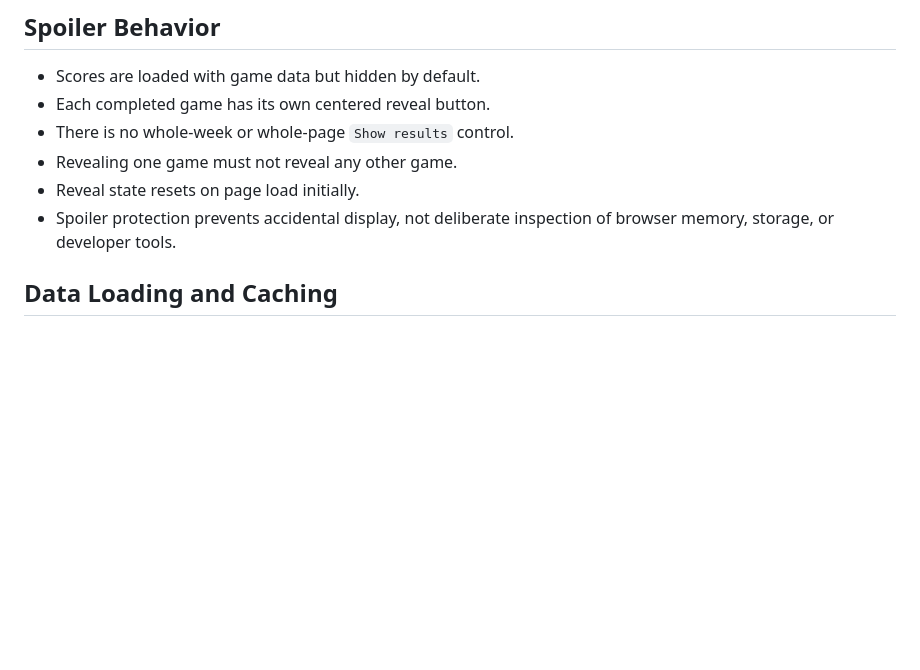
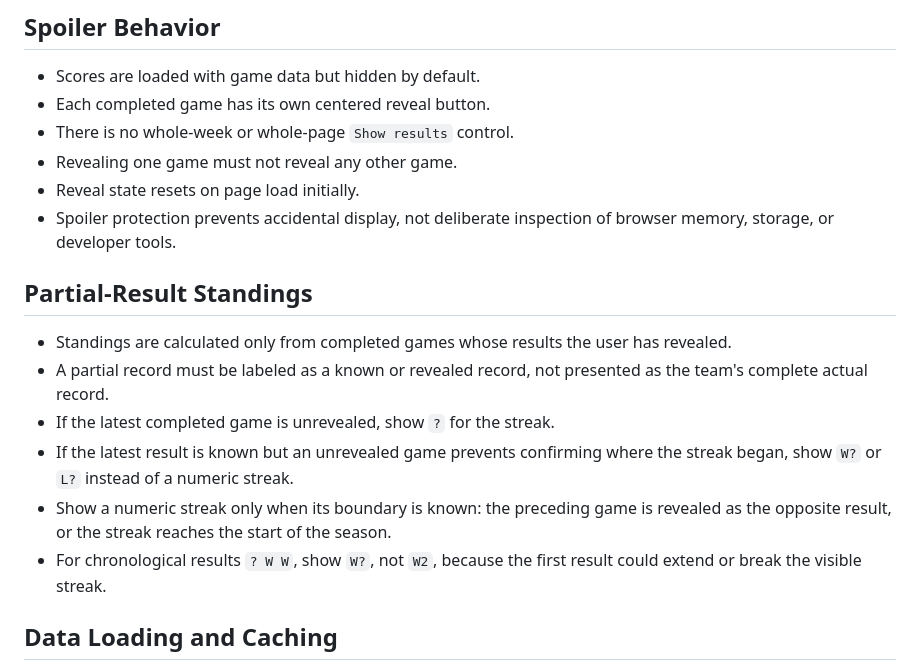
Before and after one commit to zapster/nfl-spoilerfree, a Markdown page: DECISIONS.md, the part around the change. Rendered like a GitHub page; blank space fills up the shorter version.

Commit message:
Document partial-result standings

```diff
--- a/DECISIONS.md
+++ b/DECISIONS.md
@@ -22,6 +22,21 @@ contains the broader implementation plan.
 - Reveal state resets on page load initially.
 - Spoiler protection prevents accidental display, not deliberate inspection of
   browser memory, storage, or developer tools.
+
+## Partial-Result Standings
+
+- Standings are calculated only from completed games whose results the user has
+  revealed.
+- A partial record must be labeled as a known or revealed record, not presented
+  as the team's complete actual record.
+- If the latest completed game is unrevealed, show `?` for the streak.
+- If the latest result is known but an unrevealed game prevents confirming where
+  the streak began, show `W?` or `L?` instead of a numeric streak.
+- Show a numeric streak only when its boundary is known: the preceding game is
+  revealed as the opposite result, or the streak reaches the start of the
+  season.
+- For chronological results `? W W`, show `W?`, not `W2`, because the first
+  result could extend or break the visible streak.
 
 ## Data Loading and Caching
 
```
